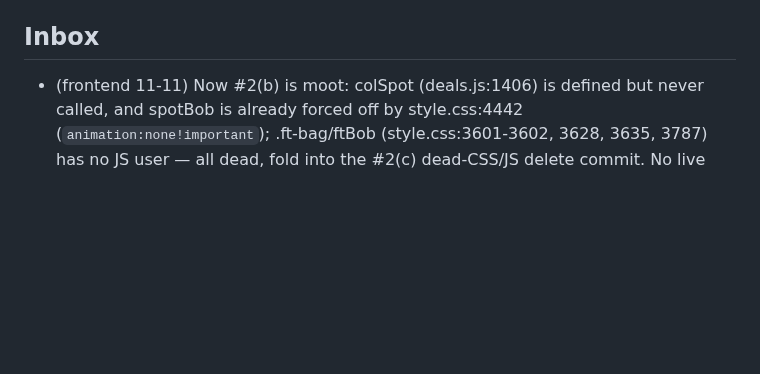
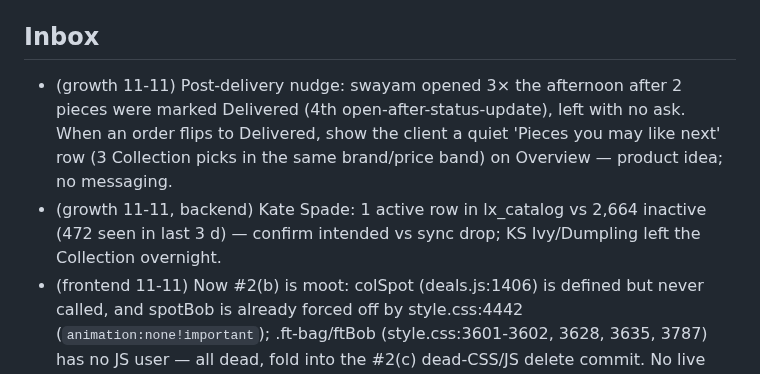
Before and after one commit to jeetnathavani37-dev/luxella-scraper, a Markdown page: tools/agents/BACKLOG.md, the part around the change. Rendered like a GitHub page; blank space fills up the shorter version.

Commit message:
growth: 2026-11-11 funnel + India price check (docs only)
Co-Authored-By: Claude Opus 5.5 <noreply@anthropic.com>
Claude-Session: https://claude.ai/code/session_01BTMoyU2UwUETCYoCGQZzK6

```diff
--- a/tools/agents/BACKLOG.md
+++ b/tools/agents/BACKLOG.md
@@ -60,6 +60,8 @@ _Re-ordered by chief 2026-11-10 22:45 IST. Ledger 26h: watchdog 9, backend 5, pa
 - Hourly QA cron is sparse (chief 11-09: last run #78 07:51 UTC, none for 9 h+ by 17:15 UTC): 3 schedule runs in ~18 h (02:30, 09:51, 16:39 UTC) — GitHub drops `:07` crons; try another minute or an external trigger (protected .github/).
 
 ## Inbox
+- (growth 11-11) Post-delivery nudge: swayam opened 3× the afternoon after 2 pieces were marked Delivered (4th open-after-status-update), left with no ask. When an order flips to Delivered, show the client a quiet 'Pieces you may like next' row (3 Collection picks in the same brand/price band) on Overview — product idea; no messaging.
+- (growth 11-11, backend) Kate Spade: 1 active row in lx_catalog vs 2,664 inactive (472 seen in last 3 d) — confirm intended vs sync drop; KS Ivy/Dumpling left the Collection overnight.
 - (frontend 11-11) Now #2(b) is moot: colSpot (deals.js:1406) is defined but never called, and spotBob is already forced off by style.css:4442 (`animation:none!important`); .ft-bag/ftBob (style.css:3601-3602, 3628, 3635, 3787) has no JS user — all dead, fold into the #2(c) dead-CSS/JS delete commit. No live photo auto-cycle remains.
 - (frontend 11-11) style.css:817 `.sw img.ph,.sw #clogo img{will-change:transform}` promotes every order photo to its own GPU layer permanently (iPhone memory) — drop will-change (polish.js gyro now only writes ≤20 Hz to rendered nodes).
 - (frontend 11-11) deals.js:1594 featured() 5.6 s auto-scroll: hidden pane gives rect 0×0 which passes the off-screen check → scrollTo on a hidden track; add `!r.height||document.hidden` to the guard.
```
Also changed, not shown: 2 other files.
